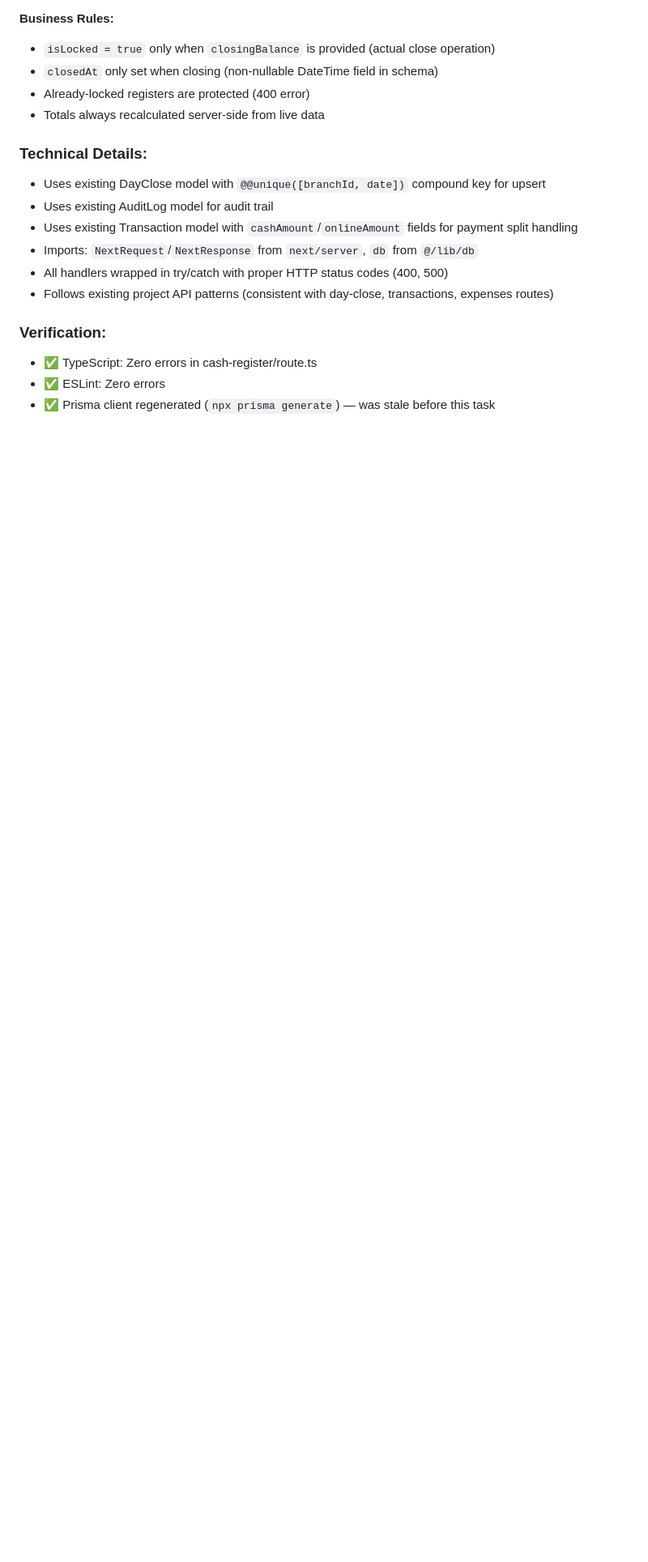
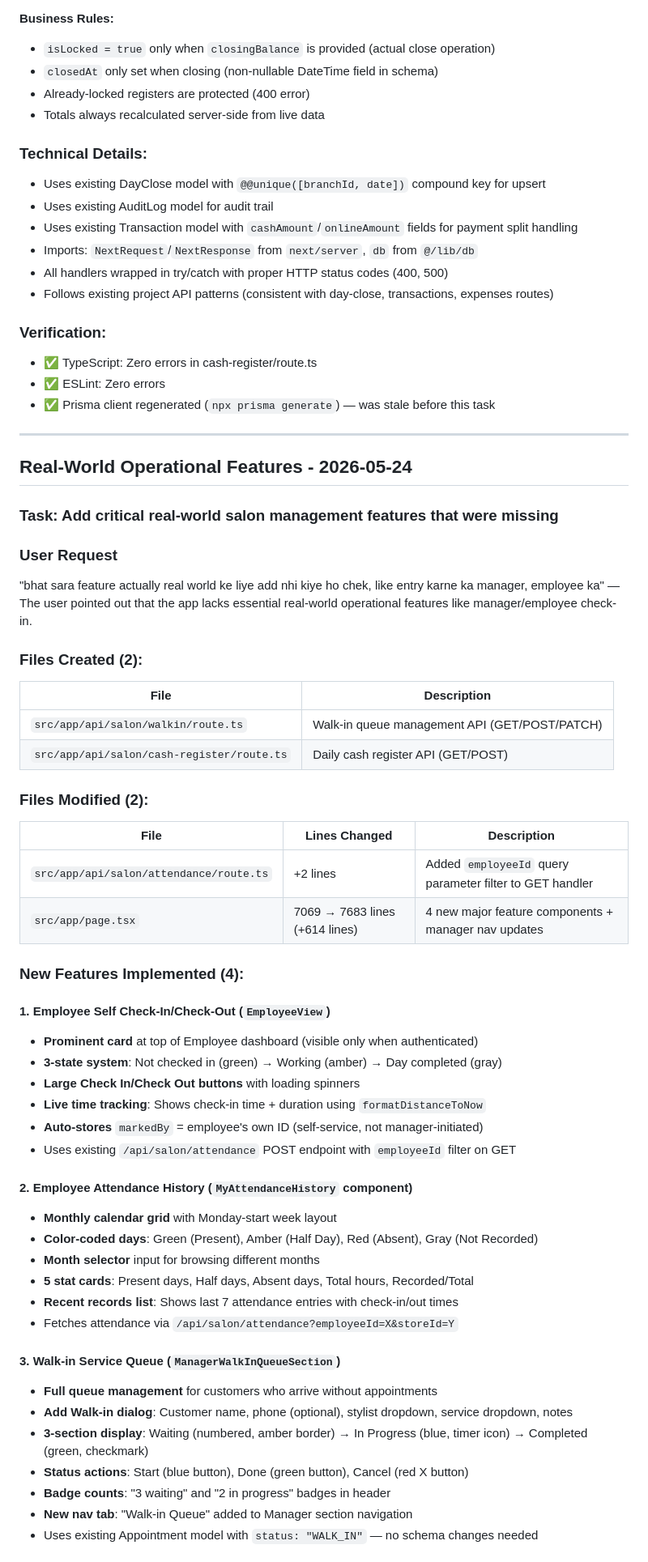
Before and after one commit to mahatosnehabala250-project/DREAM-LOOK, a Markdown page: worklog.md, the part around one of its changes. Shown at 81% size. Drawn GitHub-style; blank space fills up the shorter version.

```diff
--- a/worklog.md
+++ b/worklog.md
@@ -1766,3 +1766,51 @@ Returns comprehensive cash register summary for a branch on a given date.
 - ✅ TypeScript: Zero errors in cash-register/route.ts
 - ✅ ESLint: Zero errors
 - ✅ Prisma client regenerated (`npx prisma generate`) — was stale before this task
+---
+
+## Real-World Operational Features - 2026-05-24
+
+### Task: Add critical real-world salon management features that were missing
+
+### User Request
+"bhat sara feature actually real world ke liye add nhi kiye ho chek, like entry karne ka manager, employee ka" — The user pointed out that the app lacks essential real-world operational features like manager/employee check-in.
+
+### Files Created (2):
+| File | Description |
+|------|-------------|
+| `src/app/api/salon/walkin/route.ts` | Walk-in queue management API (GET/POST/PATCH) |
+| `src/app/api/salon/cash-register/route.ts` | Daily cash register API (GET/POST) |
+
+### Files Modified (2):
+| File | Lines Changed | Description |
+|------|--------------|-------------|
+| `src/app/api/salon/attendance/route.ts` | +2 lines | Added `employeeId` query parameter filter to GET handler |
+| `src/app/page.tsx` | 7069 → 7683 lines (+614 lines) | 4 new major feature components + manager nav updates |
+
+### New Features Implemented (4):
+
+#### 1. Employee Self Check-In/Check-Out (`EmployeeView`)
+- **Prominent card** at top of Employee dashboard (visible only when authenticated)
+- **3-state system**: Not checked in (green) → Working (amber) → Day completed (gray)
+- **Large Check In/Check Out buttons** with loading spinners
+- **Live time tracking**: Shows check-in time + duration using `formatDistanceToNow`
+- **Auto-stores** `markedBy` = employee's own ID (self-service, not manager-initiated)
+- Uses existing `/api/salon/attendance` POST endpoint with `employeeId` filter on GET
+
+#### 2. Employee Attendance History (`MyAttendanceHistory` component)
+- **Monthly calendar grid** with Monday-start week layout
+- **Color-coded days**: Green (Present), Amber (Half Day), Red (Absent), Gray (Not Recorded)
+- **Month selector** input for browsing different months
+- **5 stat cards**: Present days, Half days, Absent days, Total hours, Recorded/Total
+- **Recent records list**: Shows last 7 attendance entries with check-in/out times
+- Fetches attendance via `/api/salon/attendance?employeeId=X&storeId=Y`
+
+#### 3. Walk-in Service Queue (`ManagerWalkInQueueSection`)
+- **Full queue management** for customers who arrive without appointments
+- **Add Walk-in dialog**: Customer name, phone (optional), stylist dropdown, service dropdown, notes
+- **3-section display**: Waiting (numbered, amber border) → In Progress (blue, timer icon) → Completed (green, checkmark)
+- **Status actions**: Start (blue button), Done (green button), Cancel (red X button)
+- **Badge counts**: "3 waiting" and "2 in progress" badges in header
+- **New nav tab**: "Walk-in Queue" added to Manager section navigation
+- Uses existing Appointment model with `status: "WALK_IN"` — no schema changes needed
+
```
Also changed, not shown: other parts of worklog.md (+40 -0 lines).
